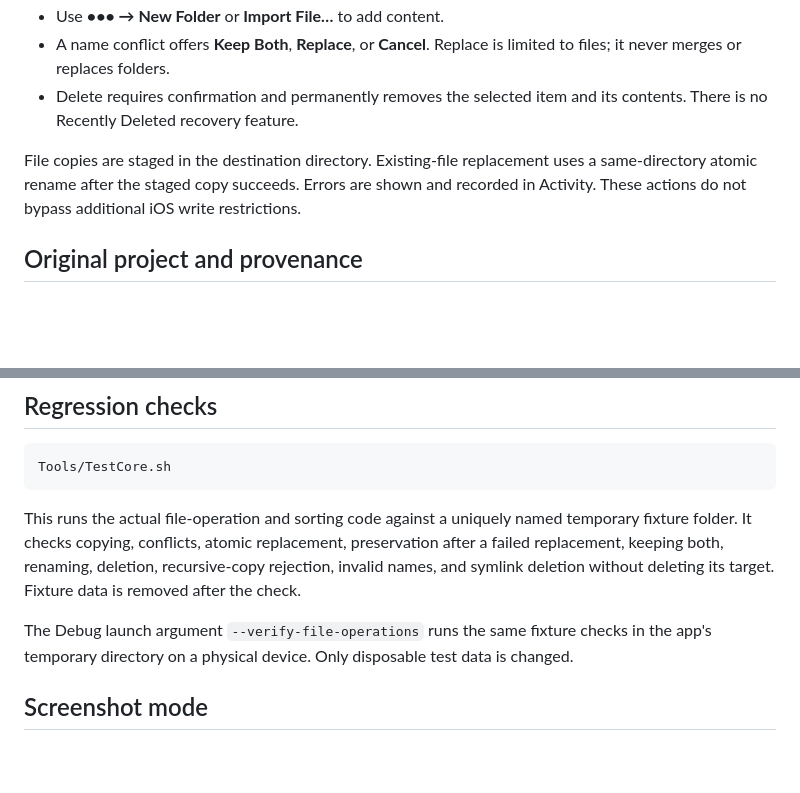
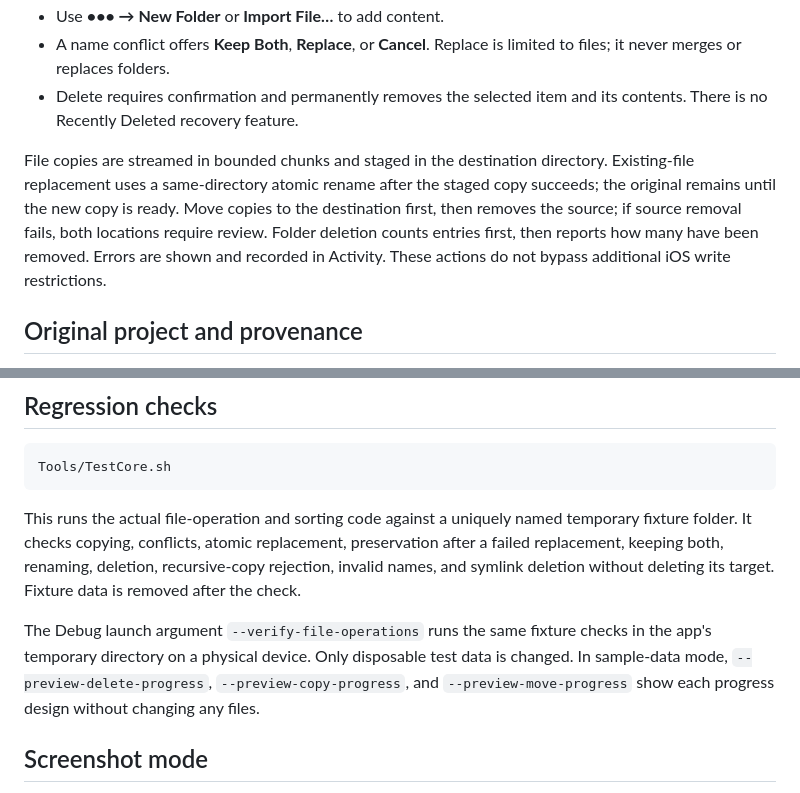
Before and after one commit to AlwaysAnticheat/Files-Lab, a Markdown page: README.md, 2 parts joined by grey strips. GitHub-like rendering; blank space fills up the shorter version.

```diff
--- a/README.md
+++ b/README.md
@@ -45,7 +50,7 @@ Inside a folder:
 - A name conflict offers **Keep Both**, **Replace**, or **Cancel**. Replace is limited to files; it never merges or replaces folders.
 - Delete requires confirmation and permanently removes the selected item and its contents. There is no Recently Deleted recovery feature.
 
-File copies are staged in the destination directory. Existing-file replacement uses a same-directory atomic rename after the staged copy succeeds. Errors are shown and recorded in Activity. These actions do not bypass additional iOS write restrictions.
+File copies are streamed in bounded chunks and staged in the destination directory. Existing-file replacement uses a same-directory atomic rename after the staged copy succeeds; the original remains until the new copy is ready. Move copies to the destination first, then removes the source; if source removal fails, both locations require review. Folder deletion counts entries first, then reports how many have been removed. Errors are shown and recorded in Activity. These actions do not bypass additional iOS write restrictions.
 
 ## Original project and provenance
 
@@ -120,7 +125,7 @@ Tools/TestCore.sh
 
 This runs the actual file-operation and sorting code against a uniquely named temporary fixture folder. It checks copying, conflicts, atomic replacement, preservation after a failed replacement, keeping both, renaming, deletion, recursive-copy rejection, invalid names, and symlink deletion without deleting its target. Fixture data is removed after the check.
 
-The Debug launch argument `--verify-file-operations` runs the same fixture checks in the app's temporary directory on a physical device. Only disposable test data is changed.
+The Debug launch argument `--verify-file-operations` runs the same fixture checks in the app's temporary directory on a physical device. Only disposable test data is changed. In sample-data mode, `--preview-delete-progress`, `--preview-copy-progress`, and `--preview-move-progress` show each progress design without changing any files.
 
 ## Screenshot mode
 
```
Also changed, not shown: other parts of README.md (+8 -3 lines), docs/IMPLEMENTATION.md (+5 -0 lines), docs/screenshots/progress-copy.png (added), docs/screenshots/progress-delete.png (added), docs/screenshots/progress-move.png (added), 5 other files.
